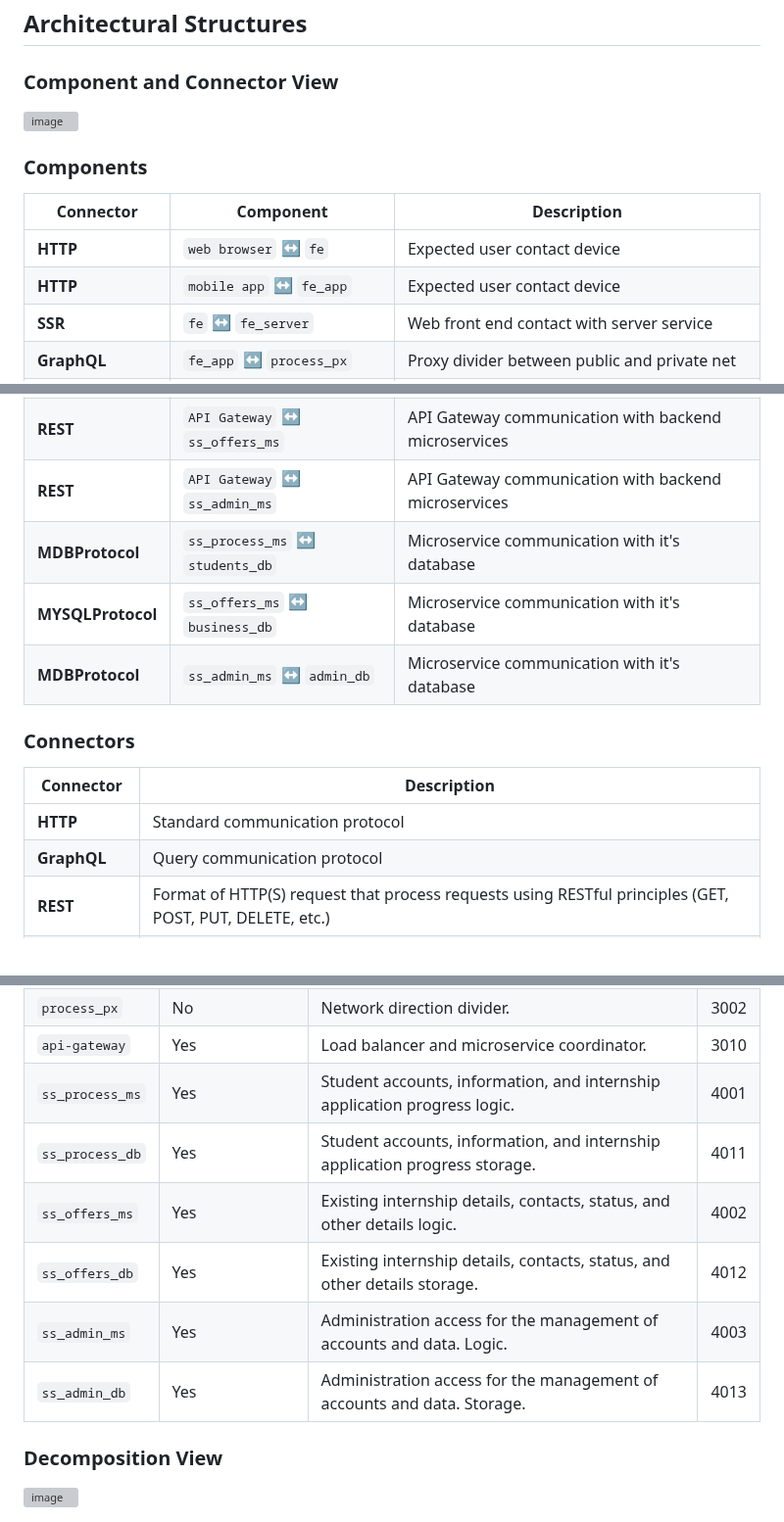
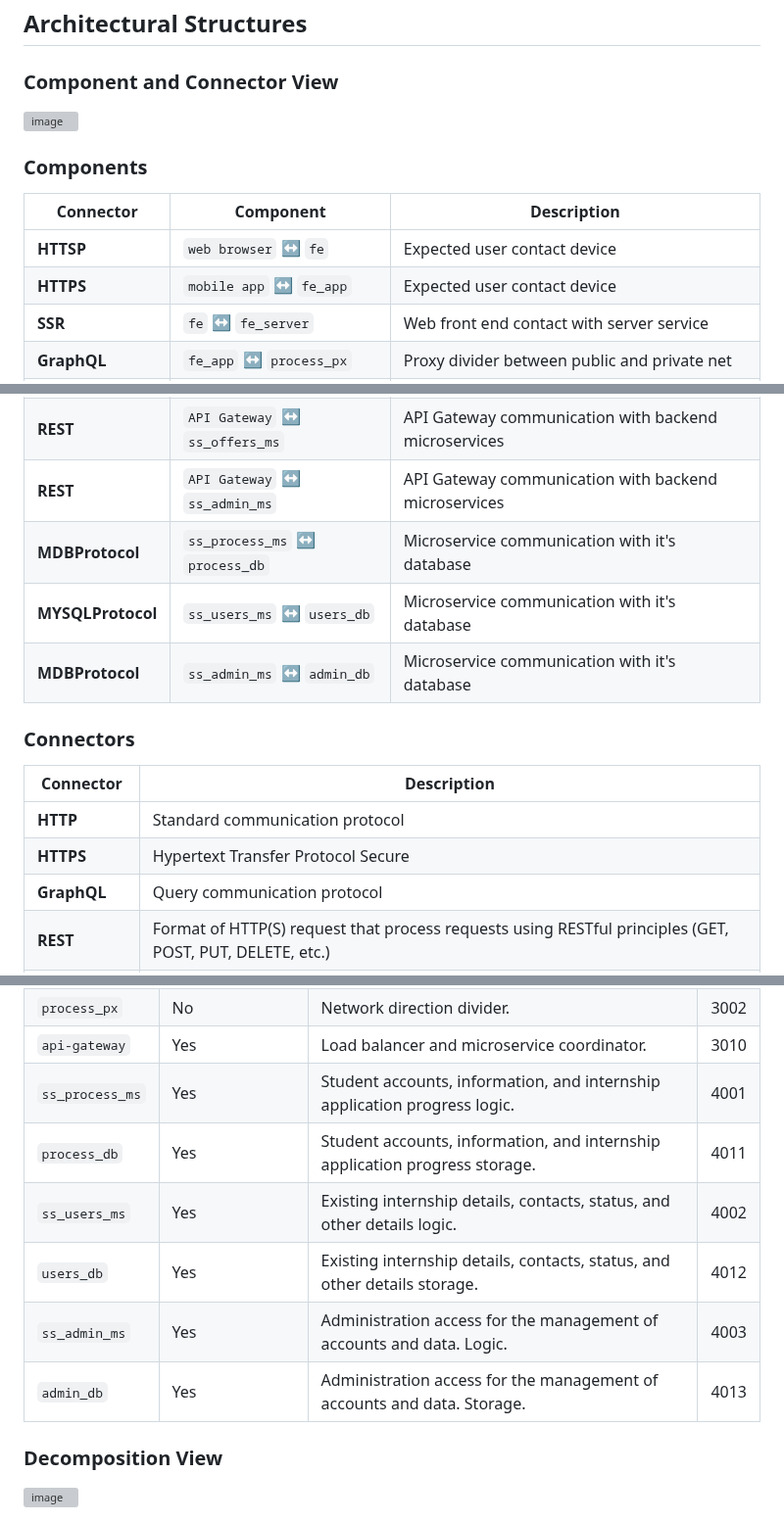
Before and after one commit to jdavidrt/spopa-25-frontend, a Markdown page: README.md, 3 parts joined by grey strips. Shown at 98% size. GitHub-like rendering; grey boxes are pictures that could not be loaded.

```diff
--- a/README.md
+++ b/README.md
@@ -38,8 +38,8 @@ Spopa is a distributed platform designed to connect university students with pro
 
 | Connector       | Component                           |Description                                         |
 | --------------- | ----------------------------------- |----------------------------------------------------|
-| **HTTP**        | `web browser` ↔ `fe`                |Expected user contact device                        |
-| **HTTP**        | `mobile app` ↔ `fe_app`             |Expected user contact device                        |
+| **HTTSP**        | `web browser` ↔ `fe`               |Expected user contact device                        |
+| **HTTPS**        | `mobile app` ↔ `fe_app`            |Expected user contact device                        |
 | **SSR**         | `fe` ↔ `fe_server`                  |Web front end contact with server service           |
 | **GraphQL**     | `fe_app` ↔ `process_px`             |Proxy divider between public and private net        |
 | **HTTP**        | `fe_server` ↔ `process_px`          |Proxy divider between public and private net        |
@@ -47,8 +47,8 @@ Spopa is a distributed platform designed to connect university students with pro
 | **REST**        | `API Gateway` ↔ `process_px`        |API Gateway communication with backend microservices|
 | **REST**        | `API Gateway` ↔ `ss_offers_ms`      |API Gateway communication with backend microservices|
 | **REST**        | `API Gateway` ↔ `ss_admin_ms`       |API Gateway communication with backend microservices|
-| **MDBProtocol** | `ss_process_ms` ↔ `students_db`     |Microservice communication with it's database       |
-| **MYSQLProtocol** | `ss_offers_ms` ↔ `business_db`    |Microservice communication with it's database       |
+| **MDBProtocol** | `ss_process_ms` ↔ `process_db`     |Microservice communication with it's database       |
+| **MYSQLProtocol** | `ss_users_ms` ↔ `users_db`    |Microservice communication with it's database       |
 | **MDBProtocol** | `ss_admin_ms` ↔ `admin_db`          |Microservice communication with it's database       |
 
 ### Connectors
@@ -56,6 +56,7 @@ Spopa is a distributed platform designed to connect university students with pro
 |Connector       |Description                                                          |
 |----------------|---------------------------------------------------------------------|
 |**HTTP**        |Standard communication protocol                                      |
+|**HTTPS**       |Hypertext Transfer Protocol Secure                                   |
 |**GraphQL**     |Query communication protocol                                         |
 |**REST**        |Format of HTTP(S) request that process requests using RESTful principles (GET, POST, PUT, DELETE, etc.)|
 |**DB Protocol** |Low level protocol and format that varies depending on the database it communicates with.|
@@ -100,11 +101,11 @@ Spopa is a distributed platform designed to connect university students with pro
 |`process_px`   |No |Network direction divider.                 |3002|
 |`api-gateway`  |Yes|Load balancer and microservice coordinator.|3010|
 |`ss_process_ms`|Yes|Student accounts, information, and internship application progress logic.  |4001|
-|`ss_process_db`|Yes|Student accounts, information, and internship application progress storage.|4011|
-|`ss_offers_ms` |Yes|Existing internship details, contacts, status, and other details logic.    |4002|
-|`ss_offers_db` |Yes|Existing internship details, contacts, status, and other details storage.  |4012|
+|`process_db`|Yes|Student accounts, information, and internship application progress storage.|4011|
+|`ss_users_ms` |Yes|Existing internship details, contacts, status, and other details logic.    |4002|
+|`users_db` |Yes|Existing internship details, contacts, status, and other details storage.  |4012|
 |`ss_admin_ms`  |Yes|Administration access for the management of accounts and data. Logic.      |4003|
-|`ss_admin_db`  |Yes|Administration access for the management of accounts and data. Storage.    |4013|
+|`admin_db`  |Yes|Administration access for the management of accounts and data. Storage.    |4013|
 
 ### Decomposition View
 
```
Also changed, not shown: other parts of README.md (+3 -3 lines).
